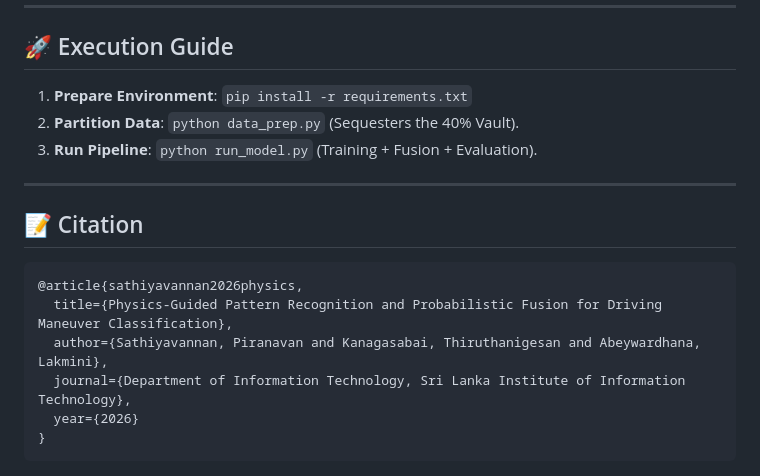
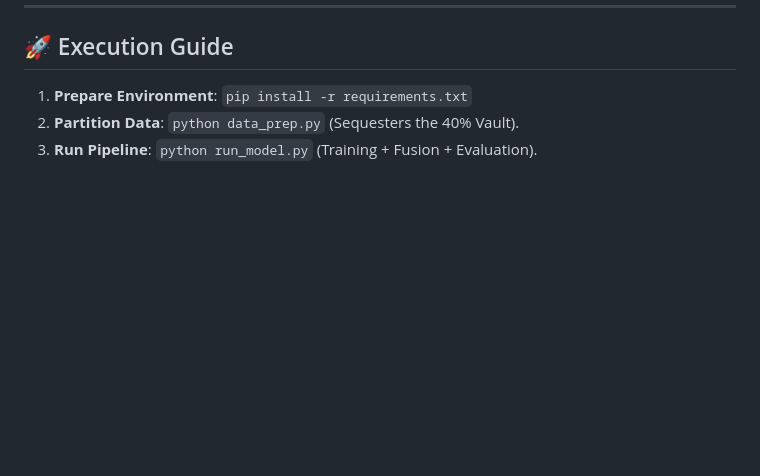
Before and after one commit to Piranavan2000/Physics-Guided-Pattern-Recognition-and-Probabilistic-Fusion-for-Driving-Maneuver-Classification, a Markdown page: README.md, the part around the change. Rendered like a GitHub page; blank space fills up the shorter version.

Commit message:
docs: remove citation section from README.md

````diff
--- a/README.md
+++ b/README.md
@@ -62,16 +62,3 @@ $$ P_{new} = (1 - \alpha) P_{model} + \alpha P_{physics} $$
 1.  **Prepare Environment**: `pip install -r requirements.txt`
 2.  **Partition Data**: `python data_prep.py` (Sequesters the 40% Vault).
 3.  **Run Pipeline**: `python run_model.py` (Training + Fusion + Evaluation).
-
----
-
-## 📝 Citation
-
-```latex
-@article{sathiyavannan2026physics,
-  title={Physics-Guided Pattern Recognition and Probabilistic Fusion for Driving Maneuver Classification},
-  author={Sathiyavannan, Piranavan and Kanagasabai, Thiruthanigesan and Abeywardhana, Lakmini},
-  journal={Department of Information Technology, Sri Lanka Institute of Information Technology},
-  year={2026}
-}
-```
````
